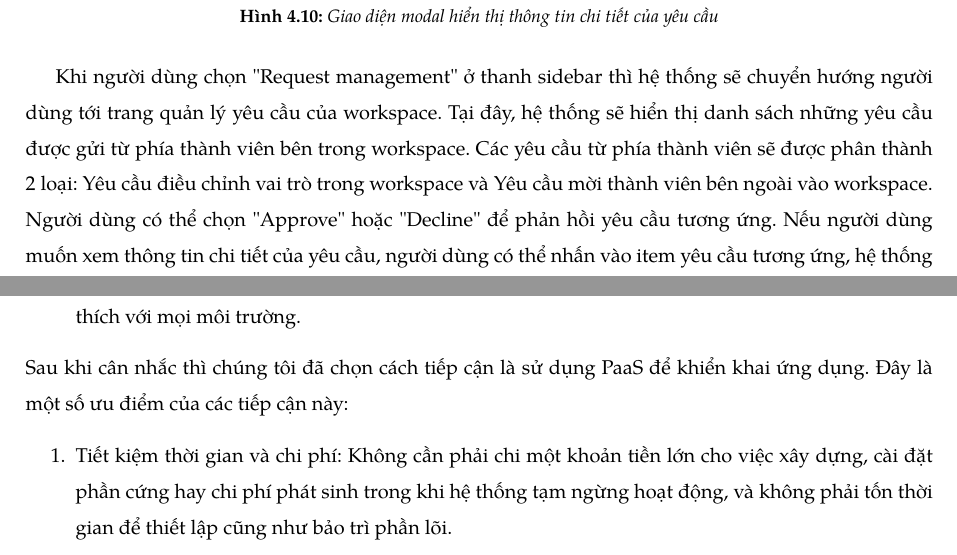
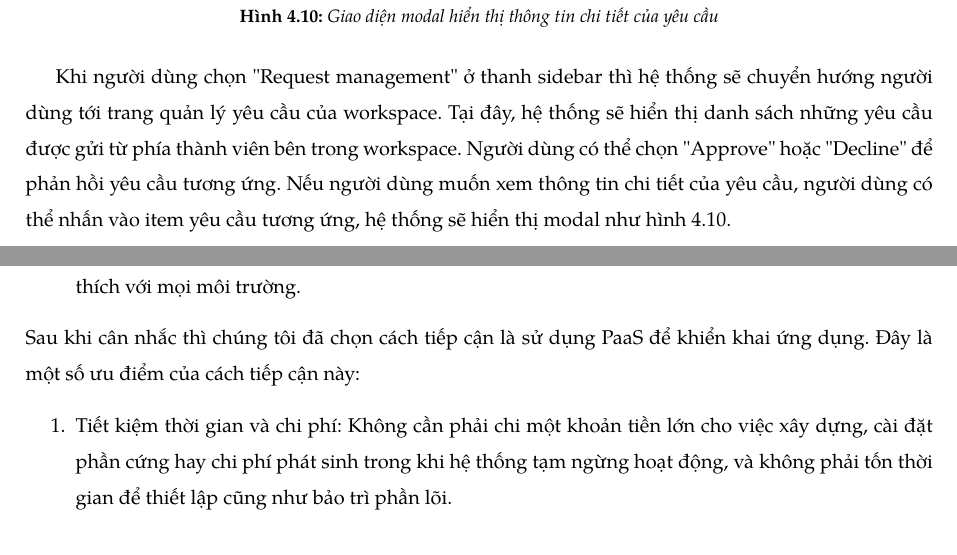
Before and after one commit to iamlvv/BPE_231_report, a LaTeX thesis (main.tex, which reads Content/Hiện thực hệ thống/documents/Hiện thực giao diện người dùng/documents/RequestManagement.tex, Content/Hiện thực hệ thống/documents/Triển khai hệ thống.tex): two parts of pages 105 and 114 of 132, joined at a grey line, cut so that both start at the same text. Compiled offline with pdfLaTeX.

Commit message:
[FIX]: Chính tả

```diff
--- a/Content/Hiện thực hệ thống/documents/Hiện thực giao diện người dùng/documents/RequestManagement.tex
+++ b/Content/Hiện thực hệ thống/documents/Hiện thực giao diện người dùng/documents/RequestManagement.tex
@@ -16,4 +16,4 @@
     \label{fig: Giao diện modal hiển thị thông tin chi tiết của yêu cầu}
 \end{figure}
 
-Khi người dùng chọn "Request management" ở thanh sidebar thì hệ thống sẽ chuyển hướng người dùng tới trang quản lý yêu cầu của workspace. Tại đây, hệ thống sẽ hiển thị danh sách những yêu cầu được gửi từ phía thành viên bên trong workspace. Các yêu cầu từ phía thành viên sẽ được phân thành 2 loại: Yêu cầu điều chỉnh vai trò trong workspace và Yêu cầu mời thành viên bên ngoài vào workspace. Người dùng có thể chọn "Approve" hoặc "Decline" để phản hồi yêu cầu tương ứng. Nếu người dùng muốn xem thông tin chi tiết của yêu cầu, người dùng có thể nhấn vào item yêu cầu tương ứng, hệ thống sẽ hiển thị modal như hình \ref{fig: Giao diện modal hiển thị thông tin chi tiết của yêu cầu}.
+Khi người dùng chọn "Request management" ở thanh sidebar thì hệ thống sẽ chuyển hướng người dùng tới trang quản lý yêu cầu của workspace. Tại đây, hệ thống sẽ hiển thị danh sách những yêu cầu được gửi từ phía thành viên bên trong workspace. Người dùng có thể chọn "Approve" hoặc "Decline" để phản hồi yêu cầu tương ứng. Nếu người dùng muốn xem thông tin chi tiết của yêu cầu, người dùng có thể nhấn vào item yêu cầu tương ứng, hệ thống sẽ hiển thị modal như hình \ref{fig: Giao diện modal hiển thị thông tin chi tiết của yêu cầu}.
--- a/Content/Hiện thực hệ thống/documents/Triển khai hệ thống.tex
+++ b/Content/Hiện thực hệ thống/documents/Triển khai hệ thống.tex
@@ -6,7 +6,7 @@ Hiện nay có rất nhiều cách để triển khai của hệ thống phần
     \item Infrastructure-as-a-service (IaaS): Đây là phương pháp triển khai ứng dụng web trên một hạ tầng đám mây được cung cấp bởi một nhà cung cấp dịch vụ. Lập trình viên có thể tự cấu hình môi trường của mình trên hạ tầng đám mây, bao gồm cả máy chủ ảo, lưu trữ, mạng và các công cụ khác. Các ví dụ về IaaS là Amazon Web Services, Google Cloud Platform và Microsoft Azure.
     \item Docker containers: Đây là phương pháp triển khai ứng dụng web trên các container Docker. Docker cho phép lập trình viên đóng gói ứng dụng và các phụ thuộc của nó trong một container, và triển khai các container này trên bất kỳ máy chủ nào. Phương pháp này đảm bảo tính di động và tương thích với mọi môi trường.
 \end{enumerate}
-Sau khi cân nhắc thì chúng tôi đã chọn cách tiếp cận là sử dụng PaaS để khiển khai ứng dụng. Đây là một số ưu điểm của các tiếp cận này:
+Sau khi cân nhắc thì chúng tôi đã chọn cách tiếp cận là sử dụng PaaS để khiển khai ứng dụng. Đây là một số ưu điểm của cách tiếp cận này:
 \begin{enumerate}
     \item Tiết kiệm thời gian và chi phí: Không cần phải chi một khoản tiền lớn cho việc xây dựng, cài đặt phần cứng hay chi phí phát sinh trong khi hệ thống tạm ngừng hoạt động, và không phải tốn thời gian để thiết lập cũng như bảo trì phần lõi.
     \item Tăng tốc độ phát triển: Thiết lập và triển khai đơn giản, nhanh chóng đưa ứng dụng lên giai đoạn production.
```
Also changed, not shown: Content/Hiện thực hệ thống/documents/Hiện thực giao diện người dùng/documents/DefaultHomepage.tex (+1 -1 lines), Content/Hiện thực hệ thống/documents/Hiện thực giao diện người dùng/documents/ProcessPortfolio.tex (+1 -1 lines), Content/Phân tích và thiết kế hệ thống/documents/Use case/documents/Send request for adjust permission.tex (+1 -1 lines), Content/Hiện thực hệ thống/documents/Hiện thực giao diện người dùng/images/SurveyResult.png, 3 other files.
